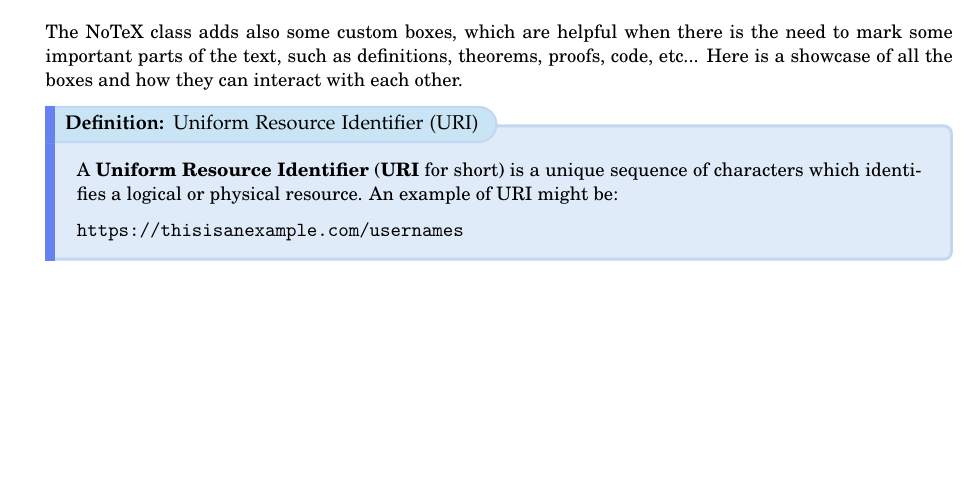
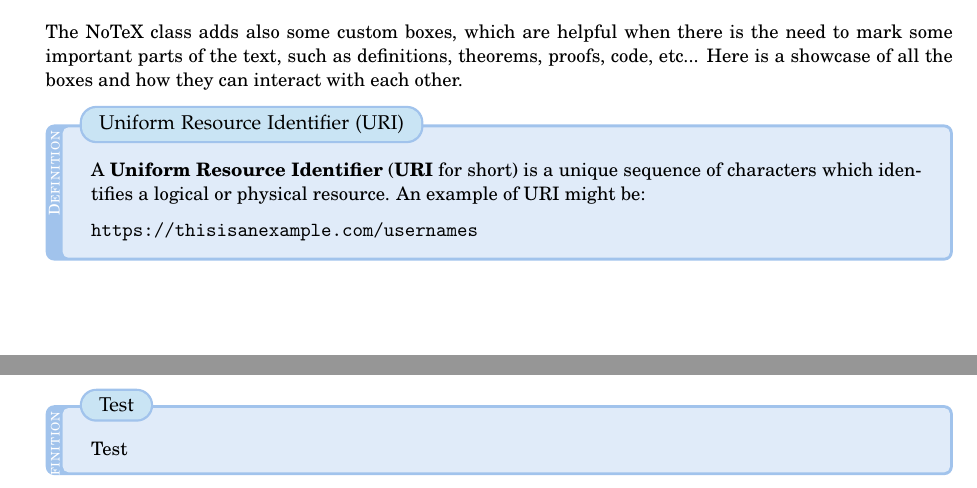
Before and after one commit to ElBi21/NoTeX, a LaTeX document (main.tex, which reads notex.cls): part of page 4 of 6 before the commit and two parts of pages 4 and 5 of 7 after it, the two joined at a grey line, cut so that both start at the same text, the shorter picture padded with empty space. Compiled offline with pdfLaTeX.

Commit message:
Continued working on boxes

```diff
--- a/main.tex
+++ b/main.tex
@@ -133,6 +133,10 @@ The NoTeX class adds also some custom boxes, which are helpful when there is the
     \texttt{https://thisisanexample.com/usernames}
 \end{definition}
 
+\begin{definition}{Test}
+    Test
+\end{definition}
+
 \chapter{The \texttt{notexmacros} package}
 
 \noindent In this chapter the \texttt{notexmacro} package will be explained. Such package contains a collection of macros which can turn to be useful while using the class. The package is automatically required by the class, so you don't have to install anything else.
--- a/notex.cls
+++ b/notex.cls
@@ -17,6 +17,8 @@
 \RequirePackage{tcolorbox}              % Package for boxes
 \RequirePackage[a4paper]{geometry}      % Package for the geometry of the file
 \RequirePackage{listings}               % Package for code
+\RequirePackage{ifthen}                 % Package for class logic
+\RequirePackage{calc}                   % Package for calculating logic
 
 \RequirePackage[T1]{fontenc}            % Package for font encoding
 \RequirePackage{fouriernc}              % Package with the font
@@ -73,32 +75,45 @@
 \newcommand{\marbottom}{25mm}
 \newcommand{\martop}{25mm}
 
+\newlength{\myboxheight}
+
+\newcommand{\dynamicfont}[1]{
+    \setlength{\myboxheight}{\ht\@tempboxa} % Measure the height of the box
+    \ifthenelse{\lengthtest{\myboxheight < 10mm}}%
+        {\fontsize{8pt}{8pt}\selectfont\textcolor{white}{\textsc{#1}}}%
+        {\fontsize{11pt}{11pt}\selectfont\textcolor{white}{\textsc{#1}}}%
+}
+
 % Boxes
 \newtcolorbox{definition}[1]{
-    title=\fontfamily{ppl}\selectfont{\textbf{Definition:} {#1}},
+    title=\fontfamily{ppl}\selectfont{{#1}},
     coltitle=black,
     halign title=left,
     attach boxed title to top left = {
+        xshift=6mm,
         yshift=-\tcboxedtitleheight/2,
         yshifttext=-\tcboxedtitleheight/2
     },
     boxed title style = {
         colback=definitionTitleBG!65!white!80,
-        borderline west={5pt}{-0.5pt}{theoryLINE},
-        rounded corners=east,
-        arc=3mm,
-        sharp corners=west,
+        rounded corners=all,
+        arc=2.5mm,
     },
     colback=definitionBG!30,
-    colframe=definitionBG!60,
+    colframe=definitionBG!90,
     enhanced,
     breakable,
     rounded corners=all,
     arc=1mm,
-    borderline west={5pt}{-0.5pt}{theoryLINE},
+    leftrule=3mm,
     skin first=enhanced,
     skin middle=enhanced,
     skin last=enhanced,
+    overlay={
+        %\draw[thick, blue] (0,0) -- (0,0) node[anchor=north] {$x_0+\varepsilon$};
+        \node[rotate=90, anchor=center] at ([xshift=1.5mm, yshift=-9.1mm]frame.north west) {\dynamicfont{Definition}};
+    },
+    after upper={\global\setbox\@tempboxa=\hbox{\unhbox\@tempboxa}}
 }
 
 
```
Also changed, not shown: main.pdf, 1 other file.
